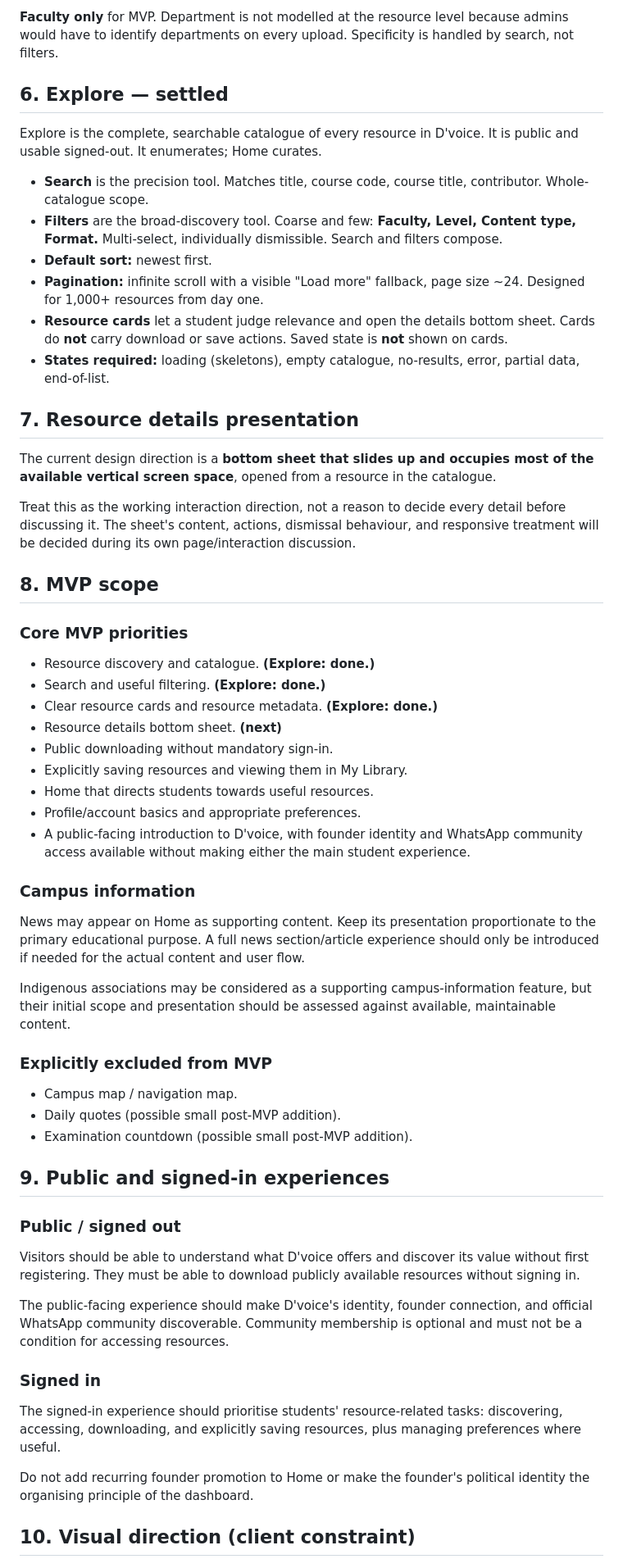
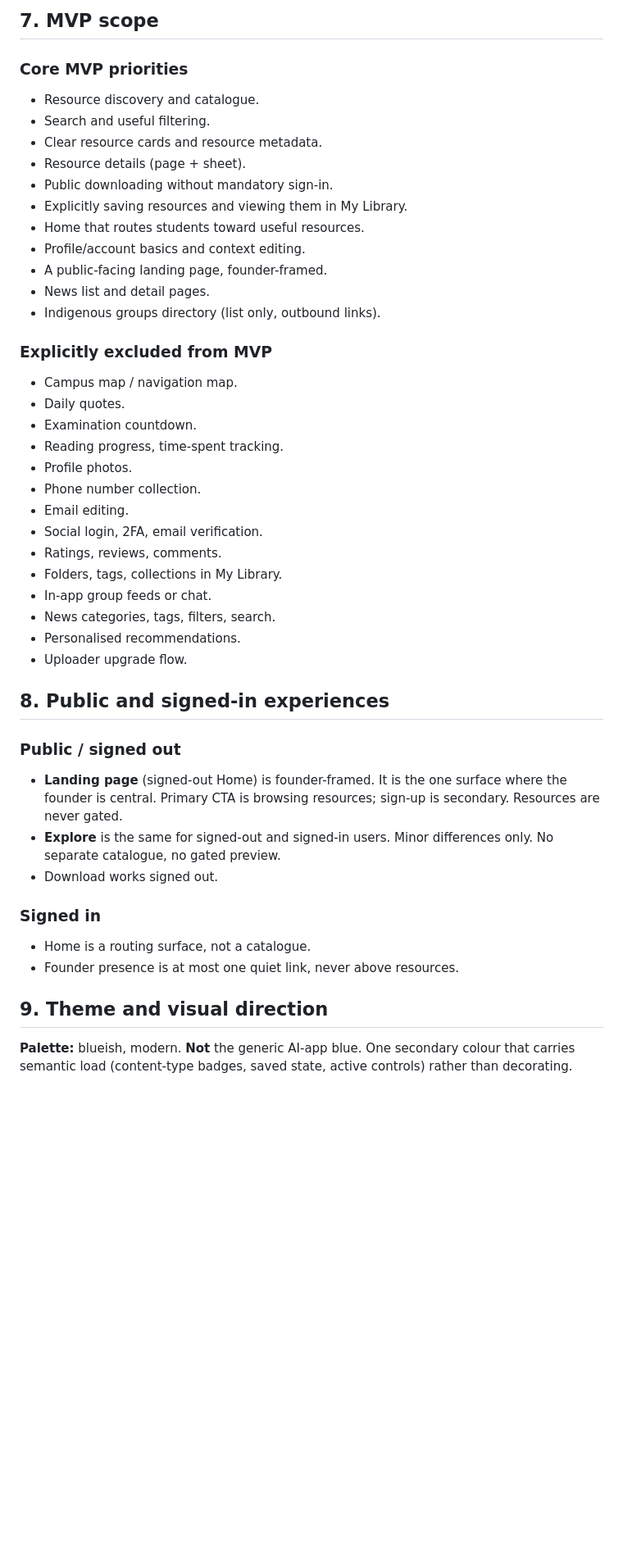
Before and after one commit to jonnykreative-afk/D-Voice-connect-, a Markdown page: docs/DVOICE_PRODUCT_BASELINE.md, the part around one of its changes. Shown at 82% size. Rendered like a GitHub page; blank space fills up the shorter version.

```diff
--- a/docs/DVOICE_PRODUCT_BASELINE.md
+++ b/docs/DVOICE_PRODUCT_BASELINE.md
@@ -98,62 +90,51 @@ Resisted for MVP: ratings, reviews, comments, reading progress, difficulty, tags
 
-**Faculty only** for MVP. Department is not modelled at the resource level because admins would have to identify departments on every upload. Specificity is handled by search, not filters.
-
-## 6. Explore — settled
-
-Explore is the complete, searchable catalogue of every resource in D'voice. It is public and usable signed-out. It enumerates; Home curates.
-
-- **Search** is the precision tool. Matches title, course code, course title, contributor. Whole-catalogue scope.
-- **Filters** are the broad-discovery tool. Coarse and few: **Faculty, Level, Content type, Format.** Multi-select, individually dismissible. Search and filters compose.
-- **Default sort:** newest first.
-- **Pagination:** infinite scroll with a visible "Load more" fallback, page size ~24. Designed for 1,000+ resources from day one.
-- **Resource cards** let a student judge relevance and open the details bottom sheet. Cards do **not** carry download or save actions. Saved state is **not** shown on cards.
-- **States required:** loading (skeletons), empty catalogue, no-results, error, partial data, end-of-list.
-
-## 7. Resource details presentation
-
-The current design direction is a **bottom sheet that slides up and occupies most of the available vertical screen space**, opened from a resource in the catalogue.
-
-Treat this as the working interaction direction, not a reason to decide every detail before discussing it. The sheet's content, actions, dismissal behaviour, and responsive treatment will be decided during its own page/interaction discussion.
-
-## 8. MVP scope
+## 7. MVP scope
 
 ### Core MVP priorities
 
-- Resource discovery and catalogue. **(Explore: done.)**
-- Search and useful filtering. **(Explore: done.)**
-- Clear resource cards and resource metadata. **(Explore: done.)**
-- Resource details bottom sheet. **(next)**
+- Resource discovery and catalogue.
+- Search and useful filtering.
+- Clear resource cards and resource metadata.
+- Resource details (page + sheet).
 - Public downloading without mandatory sign-in.
 - Explicitly saving resources and viewing them in My Library.
-- Home that directs students towards useful resources.
-- Profile/account basics and appropriate preferences.
-- A public-facing introduction to D'voice, with founder identity and WhatsApp community access available without making either the main student experience.
-
-### Campus information
-
-News may appear on Home as supporting content. Keep its presentation proportionate to the primary educational purpose. A full news section/article experience should only be introduced if needed for the actual content and user flow.
-
-Indigenous associations may be considered as a supporting campus-information feature, but their initial scope and presentation should be assessed against available, maintainable content.
+- Home that routes students toward useful resources.
+- Profile/account basics and context editing.
+- A public-facing landing page, founder-framed.
+- News list and detail pages.
+- Indigenous groups directory (list only, outbound links).
 
 ### Explicitly excluded from MVP
 
 - Campus map / navigation map.
-- Daily quotes (possible small post-MVP addition).
-- Examination countdown (possible small post-MVP addition).
+- Daily quotes.
+- Examination countdown.
+- Reading progress, time-spent tracking.
+- Profile photos.
+- Phone number collection.
+- Email editing.
+- Social login, 2FA, email verification.
+- Ratings, reviews, comments.
+- Folders, tags, collections in My Library.
+- In-app group feeds or chat.
+- News categories, tags, filters, search.
+- Personalised recommendations.
+- Uploader upgrade flow.
 
-## 9. Public and signed-in experiences
+## 8. Public and signed-in experiences
 
 ### Public / signed out
 
-Visitors should be able to understand what D'voice offers and discover its value without first registering. They must be able to download publicly available resources without signing in.
-
-The public-facing experience should make D'voice's identity, founder connection, and official WhatsApp community discoverable. Community membership is optional and must not be a condition for accessing resources.
+- **Landing page** (signed-out Home) is founder-framed. It is the one surface where the founder is central. Primary CTA is browsing resources; sign-up is secondary. Resources are never gated.
+- **Explore** is the same for signed-out and signed-in users. Minor differences only. No separate catalogue, no gated preview.
+- Download works signed out.
 
 ### Signed in
 
-The signed-in experience should prioritise students' resource-related tasks: discovering, accessing, downloading, and explicitly saving resources, plus managing preferences where useful.
+- Home is a routing surface, not a catalogue.
+- Founder presence is at most one quiet link, never above resources.
 
-Do not add recurring founder promotion to Home or make the founder's political identity the organising principle of the dashboard.
+## 9. Theme and visual direction
 
-## 10. Visual direction (client constraint)
+**Palette:** blueish, modern. **Not** the generic AI-app blue. One secondary colour that carries semantic load (content-type badges, saved state, active controls) rather than decorating.
 
```
Also changed, not shown: other parts of docs/DVOICE_PRODUCT_BASELINE.md (+148 -77 lines).
